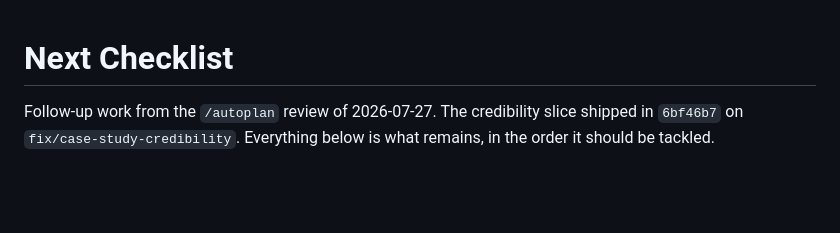
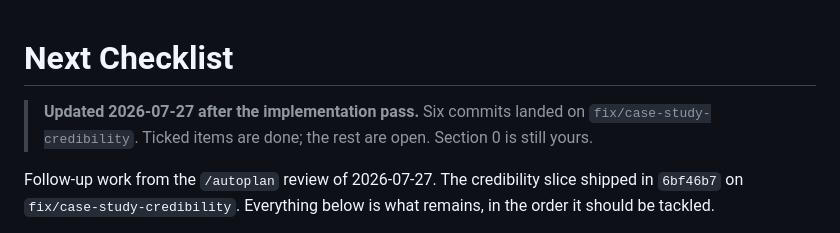
Before and after one commit to seungjohan/seungjo.han, a Markdown page: docs/plans/next-checklist.md, the part around one of its changes. Rendered like a GitHub page; blank space fills up the shorter version.

```diff
--- a/docs/plans/next-checklist.md
+++ b/docs/plans/next-checklist.md
@@ -1,4 +1,8 @@
 # Next Checklist
+
+> **Updated 2026-07-27 after the implementation pass.** Six commits landed on
+> `fix/case-study-credibility`. Ticked items are done; the rest are open.
+> Section 0 is still yours.
 
 Follow-up work from the `/autoplan` review of 2026-07-27. The credibility slice
 shipped in `6bf46b7` on `fix/case-study-credibility`. Everything below is what
```
Also changed, not shown: other parts of docs/plans/next-checklist.md (+34 -25 lines).
